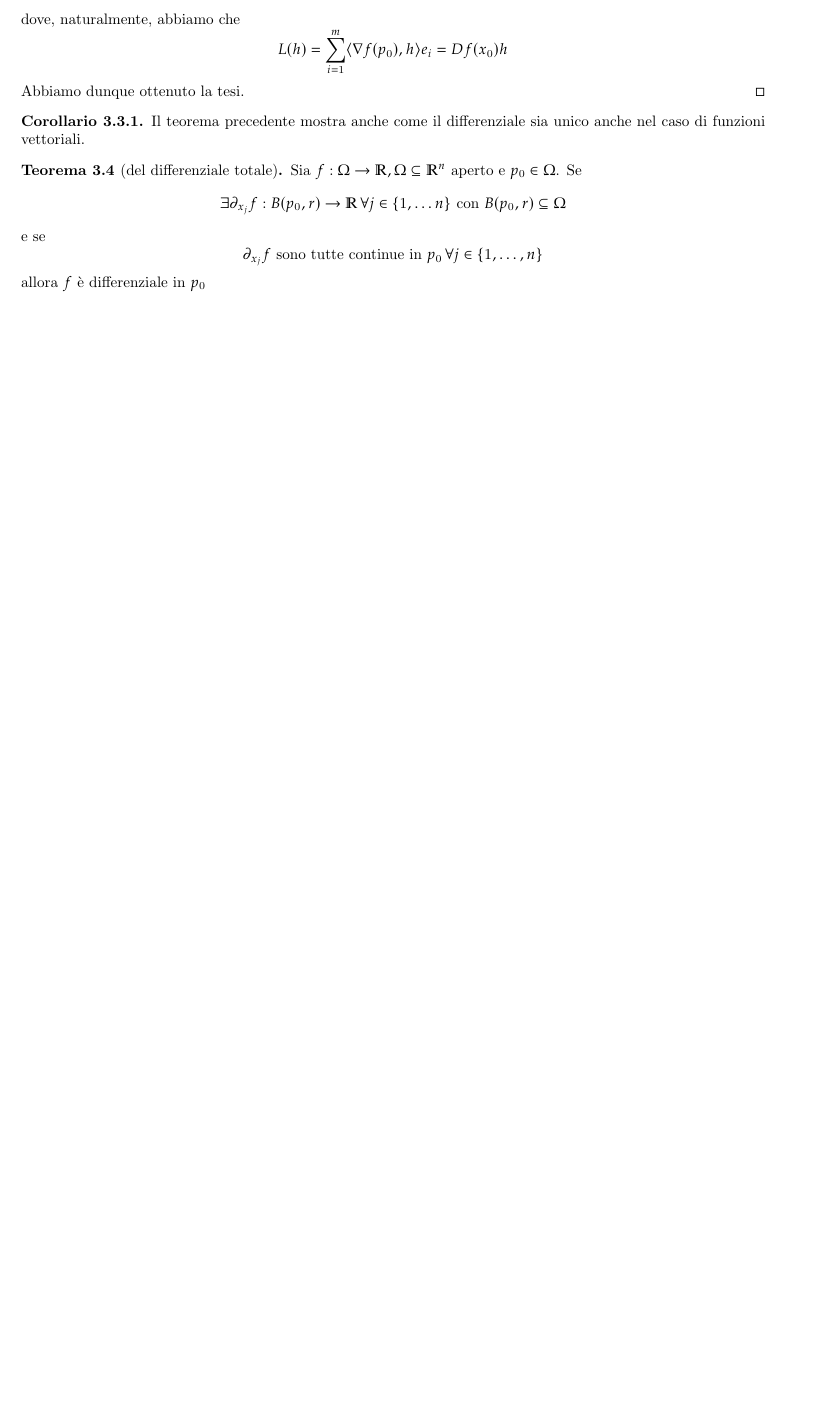
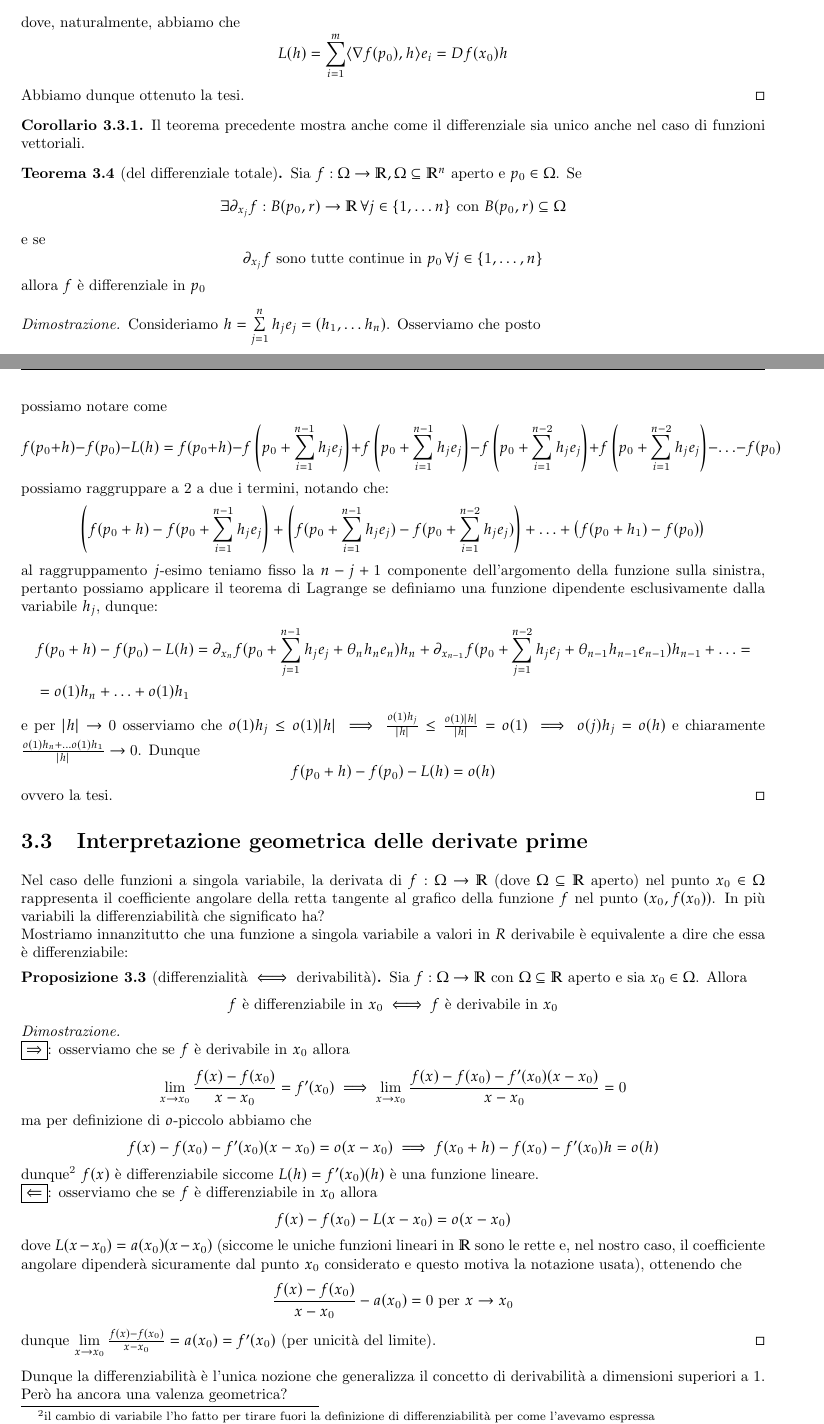
Before and after one commit to Fr4nci/appunti_complementi_am2, a LaTeX book (main.tex): part of page 22 of 22 before the commit and two parts of pages 22 and 23 of 23 after it, the two joined at a grey line, cut so that both start at the same text, the shorter picture padded with empty space. Compiled offline with pdfLaTeX.

Commit message:
aggiunta thm differenziale totale in dimensione qualunque

```diff
--- a/main.tex
+++ b/main.tex
@@ -1036,4 +1036,58 @@ Sia $f: \Omega \to \mathbb{R}, \Omega \subseteq \mathbb{R}^n$ aperto e $p_0 \in
 $$
 \partial_{x_j} f \text{ sono tutte continue in } p_0 \, \forall j \in \{1, \ldots, n \}$$ allora $f$ è differenziale in $p_0$
 \end{theorem}
+\begin{proof}
+Consideriamo $h=\sum\limits_{j=1}^n h_j e_j = (h_1, \ldots h_n)$. Osserviamo che posto
+$$
+L(h) = \sum_{j=1}^n \partial_j f(p_0)h_j
+$$
+possiamo notare come
+$$
+f(p_0 + h) - f(p_0) - L(h) = f(p_0 + h) - f \left( p_0 + \sum_{i=1}^{n-1} h_j e_j \right) + f \left( p_0 + \sum_{i=1}^{n-1} h_j e_j \right) - f \left( p_0 + \sum_{i=1}^{n-2} h_j e_j \right) + f \left( p_0 + \sum_{i=1}^{n-2} h_j e_j \right) - \ldots - f(p_0)
+$$
+possiamo raggruppare a 2 a due i termini, notando che:
+$$
+\left( f(p_0 + h) - f(p_0 + \sum_{i=1}^{n-1} h_j e_j \right) + \left( f(p_0 + \sum_{i=1}^{n-1} h_j e_j) - f(p_0 + \sum_{i=1}^{n-2} h_j e_j) \right) + \ldots + \left( f(p_0 + h_1) - f(p_0) \right)
+$$
+al raggruppamento $j$-esimo teniamo fisso la $n-j+1$ componente dell'argomento della funzione sulla sinistra, pertanto possiamo applicare il teorema di Lagrange se definiamo una funzione dipendente esclusivamente dalla variabile $h_j$, dunque:
+\begin{align*}
+&f(p_0 + h) - f(p_0) - L(h) = \partial_{x_n} f(p_0 + \sum_{j=1}^{n-1} h_j e_j + \theta_n h_n e_n) h_n + \partial_{x_{n-1}} f(p_0 + \sum_{j=1}^{n-2} h_j e_j + \theta_{n-1} h_{n-1} e_{n-1}) h_{n-1} + \ldots = \\
+&= o(1)h_n + \ldots + o(1)h_1
+\end{align*}
+e per $|h| \to 0$ osserviamo che $o(1)h_j \leq o(1)|h| \implies \frac{o(1)h_j}{|h|} \leq \frac{o(1)|h|}{|h|} = o(1) \implies o(j)h_j = o(h)$ e chiaramente $\frac{o(1)h_n + \ldots o(1)h_1}{|h|} \to 0$. Dunque
+$$
+f(p_0 + h) - f(p_0) - L(h) = o(h)
+$$
+ovvero la tesi.
+\end{proof}
+\section{Interpretazione geometrica delle derivate prime}
+Nel caso delle funzioni a singola variabile, la derivata di $f: \Omega \to \mathbb{R}$ (dove $\Omega \subseteq \mathbb{R}$ aperto) nel punto $x_0 \in \Omega$ rappresenta il coefficiente angolare della retta tangente al grafico della funzione $f$ nel punto $(x_0, f(x_0))$. In più variabili la differenziabilità che significato ha? \\
+Mostriamo innanzitutto che una funzione a singola variabile a valori in $R$ derivabile è equivalente a dire che essa è differenziabile:
+\begin{prop}[differenzialità $\iff$ derivabilità]
+Sia $f: \Omega \to \mathbb{R}$ con $\Omega \subseteq \mathbb{R}$ aperto e sia $x_0 \in \Omega$. Allora
+$$
+f \text{ è differenziabile in } x_0 \iff f \text{ è derivabile in }x_0
+$$
+\end{prop}
+\begin{proof} \hspace{1em} \\
+$\boxed{\Rightarrow}$: osserviamo che se $f$ è derivabile in $x_0$ allora
+$$
+\lim_{x \to x_0} \frac{f(x)-f(x_0)}{x-x_0} = f'(x_0) \implies \lim_{x \to x_0} \frac{f(x) - f(x_0) - f'(x_0)(x-x_0)}{x-x_0} = 0
+$$
+ma per definizione di $o$-piccolo abbiamo che
+$$
+f(x)-f(x_0) - f'(x_0)(x-x_0) = o(x-x_0) \implies f(x_0 + h) - f(x_0) - f'(x_0)h = o(h)
+$$
+dunque\footnote{il cambio di variabile l'ho fatto per tirare fuori la definizione di differenziabilità per come l'avevamo espressa} $f(x)$ è differenziabile siccome $L(h)=f'(x_0)(h)$ è una funzione lineare. \\
+$\boxed{\Leftarrow}$: osserviamo che se $f$ è differenziabile in $x_0$ allora
+$$
+f(x) - f(x_0) - L(x-x_0) = o(x-x_0)
+$$
+dove $L(x-x_0) = a(x_0)(x-x_0)$ (siccome le uniche funzioni lineari in $\mathbb{R}$ sono le rette e, nel nostro caso, il coefficiente angolare dipenderà sicuramente dal punto $x_0$ considerato e questo motiva la notazione usata), ottenendo che
+$$
+\frac{f(x)-f(x_0)}{x-x_0} - a(x_0) = 0 \text{ per } x \to x_0
+$$
+dunque $\lim\limits_{x \to x_0} \frac{f(x)-f(x_0)}{x-x_0} = a(x_0) = f'(x_0)$ (per unicità del limite).
+\end{proof}
+Dunque la differenziabilità è l'unica nozione che generalizza il concetto di derivabilità a dimensioni superiori a $1$. Però ha ancora una valenza geometrica?
 \end{document}
```
Also changed, not shown: main.pdf.
